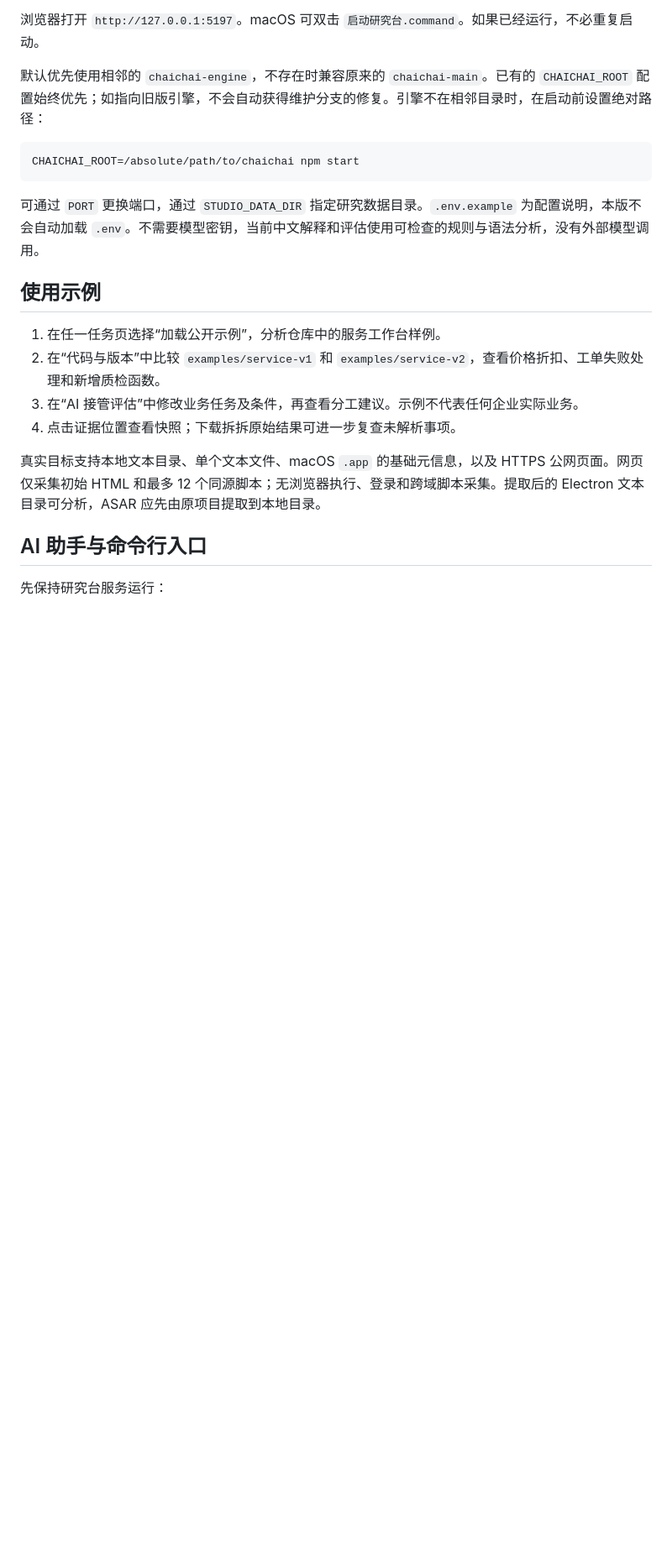
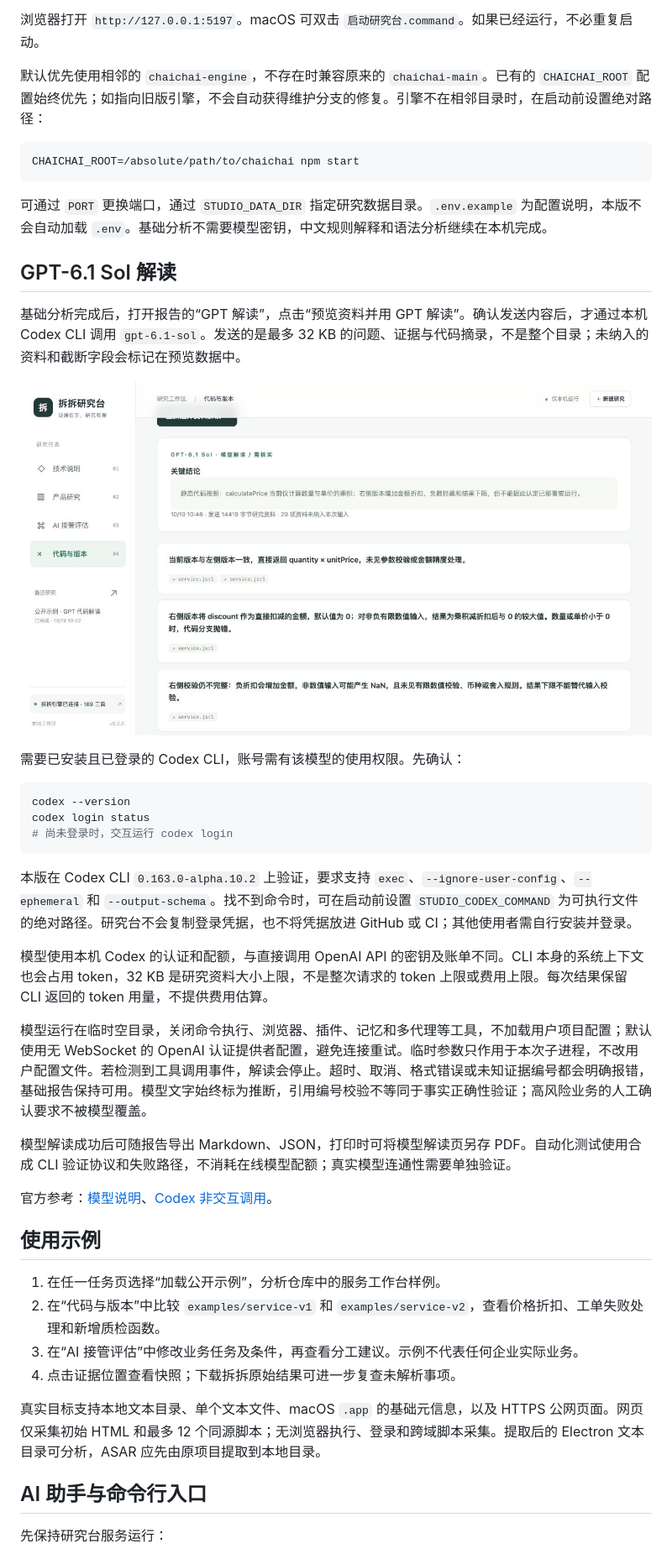
Before and after one commit to Yiheng-guo/chaichai-studio, a Markdown page: README.md, the part around one of its changes. Shown at 84% size. GitHub-like rendering; pictures changed too: docs/images/gpt-interpretation.jpg (added); blank space fills up the shorter version.

Commit message:
feat: add evidence-grounded GPT-6.1 Sol interpretation via local Codex

````diff
--- a/README.md
+++ b/README.md
@@ -66,7 +66,31 @@ npm start
 CHAICHAI_ROOT=/absolute/path/to/chaichai npm start
 ```
 
-可通过 `PORT` 更换端口，通过 `STUDIO_DATA_DIR` 指定研究数据目录。`.env.example` 为配置说明，本版不会自动加载 `.env`。不需要模型密钥，当前中文解释和评估使用可检查的规则与语法分析，没有外部模型调用。
+可通过 `PORT` 更换端口，通过 `STUDIO_DATA_DIR` 指定研究数据目录。`.env.example` 为配置说明，本版不会自动加载 `.env`。基础分析不需要模型密钥，中文规则解释和语法分析继续在本机完成。
+
+## GPT-6.1 Sol 解读
+
+基础分析完成后，打开报告的“GPT 解读”，点击“预览资料并用 GPT 解读”。确认发送内容后，才通过本机 Codex CLI 调用 `gpt-6.1-sol`。发送的是最多 32 KB 的问题、证据与代码摘录，不是整个目录；未纳入的资料和截断字段会标记在预览数据中。
+
+![GPT-6.1 Sol 代码版本解读](docs/images/gpt-interpretation.jpg)
+
+需要已安装且已登录的 Codex CLI，账号需有该模型的使用权限。先确认：
+
+```bash
+codex --version
+codex login status
+# 尚未登录时，交互运行 codex login
+```
+
+本版在 Codex CLI `0.163.0-alpha.10.2` 上验证，要求支持 `exec`、`--ignore-user-config`、`--ephemeral` 和 `--output-schema`。找不到命令时，可在启动前设置 `STUDIO_CODEX_COMMAND` 为可执行文件的绝对路径。研究台不会复制登录凭据，也不将凭据放进 GitHub 或 CI；其他使用者需自行安装并登录。
+
+模型使用本机 Codex 的认证和配额，与直接调用 OpenAI API 的密钥及账单不同。CLI 本身的系统上下文也会占用 token，32 KB 是研究资料大小上限，不是整次请求的 token 上限或费用上限。每次结果保留 CLI 返回的 token 用量，不提供费用估算。
+
+模型运行在临时空目录，关闭命令执行、浏览器、插件、记忆和多代理等工具，不加载用户项目配置；默认使用无 WebSocket 的 OpenAI 认证提供者配置，避免连接重试。临时参数只作用于本次子进程，不改用户配置文件。若检测到工具调用事件，解读会停止。超时、取消、格式错误或未知证据编号都会明确报错，基础报告保持可用。模型文字始终标为推断，引用编号校验不等同于事实正确性验证；高风险业务的人工确认要求不被模型覆盖。
+
+模型解读成功后可随报告导出 Markdown、JSON，打印时可将模型解读页另存 PDF。自动化测试使用合成 CLI 验证协议和失败路径，不消耗在线模型配额；真实模型连通性需要单独验证。
+
+官方参考：[模型说明](https://developers.openai.com/api/docs/models/gpt-6.1-sol)、[Codex 非交互调用](https://learn.chatgpt.com/docs/non-interactive-mode)。
 
 ## 使用示例
 
````
Also changed, not shown: other parts of README.md (+2 -2 lines), CHANGELOG.md (+7 -0 lines), 11 other files.
